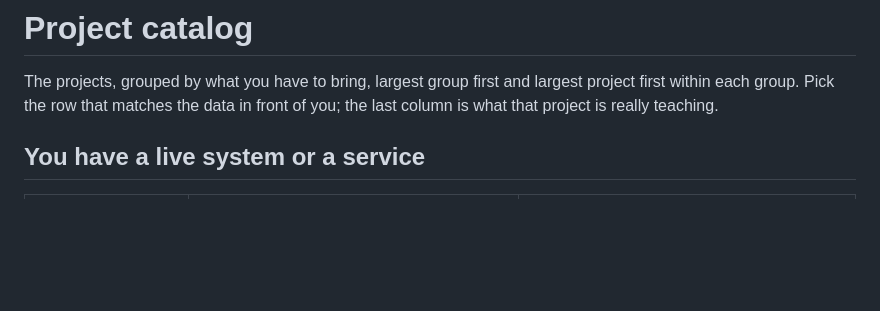
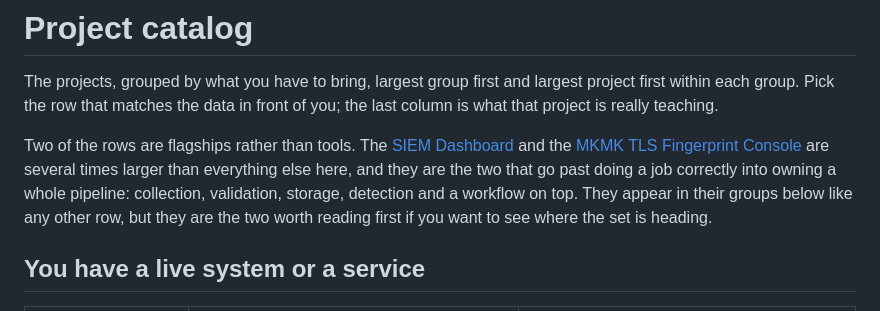
Before and after one commit to KhajaMoinuddinKhan/Cybersecurity-projects, a Markdown page: PROJECT_CATALOG.md, the part around the change. Drawn GitHub-style; blank space fills up the shorter version.

```diff
--- a/PROJECT_CATALOG.md
+++ b/PROJECT_CATALOG.md
@@ -1,6 +1,8 @@
 # Project catalog
 
 The projects, grouped by what you have to bring, largest group first and largest project first within each group. Pick the row that matches the data in front of you; the last column is what that project is really teaching.
+
+Two of the rows are flagships rather than tools. The [SIEM Dashboard](PROJECTS/siem-dashboard) and the [MKMK TLS Fingerprint Console](PROJECTS/tls-fingerprint-console) are several times larger than everything else here, and they are the two that go past doing a job correctly into owning a whole pipeline: collection, validation, storage, detection and a workflow on top. They appear in their groups below like any other row, but they are the two worth reading first if you want to see where the set is heading.
 
 ## You have a live system or a service
 
```
Also changed, not shown: README.md (+5 -1 lines).
